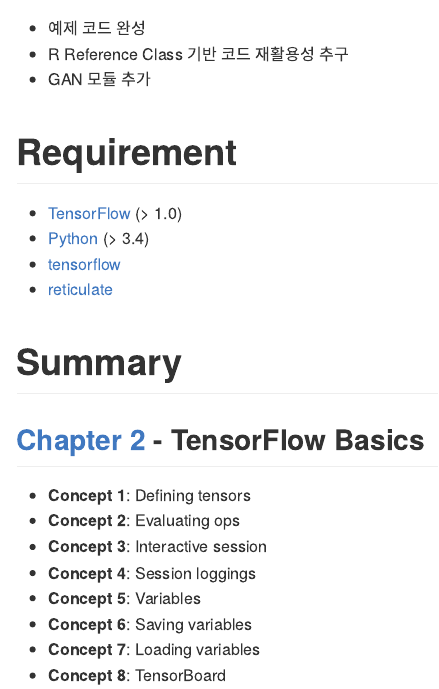
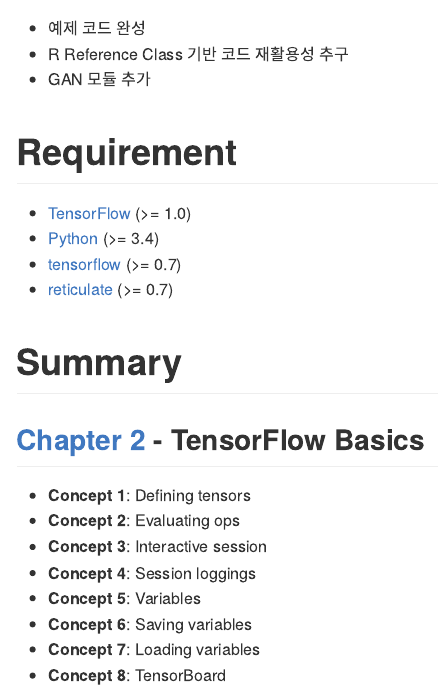
Before and after one commit to haven-jeon/TensorFlow-Book-R, an R Markdown document (README.Rmd): the page in a window 1100 px wide, from 450 px down. The pictures show the output file README.md that the author committed with the source, drawn offline in the style of GitHub.

Commit message:
README업데이트

```diff
--- a/README.Rmd
+++ b/README.Rmd
@@ -23,10 +23,10 @@
 
 # Requirement
 
-- [TensorFlow](https://www.tensorflow.org/) (> 1.0)
-- [Python](https://www.python.org/) (> 3.4)
-- [tensorflow](https://cran.r-project.org/package=tensorflow)
-- [reticulate](https://cran.r-project.org/package=reticulate)
+- [TensorFlow](https://www.tensorflow.org/) (>= 1.0)
+- [Python](https://www.python.org/) (>= 3.4)
+- [tensorflow](https://cran.r-project.org/package=tensorflow) (>= 0.7)
+- [reticulate](https://cran.r-project.org/package=reticulate) (>= 0.7)
 
 # Summary
 
```
Also changed, not shown: README.md.
